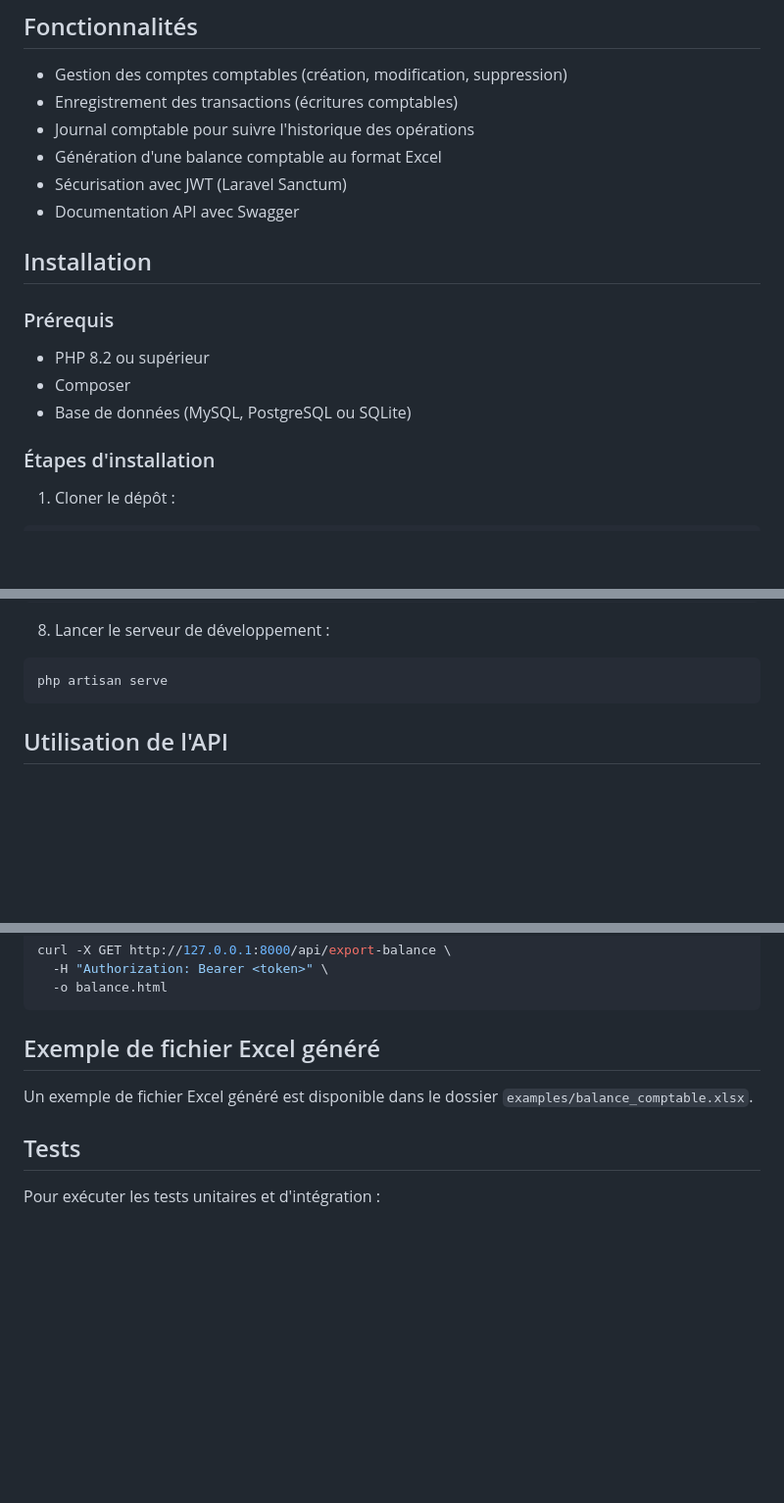
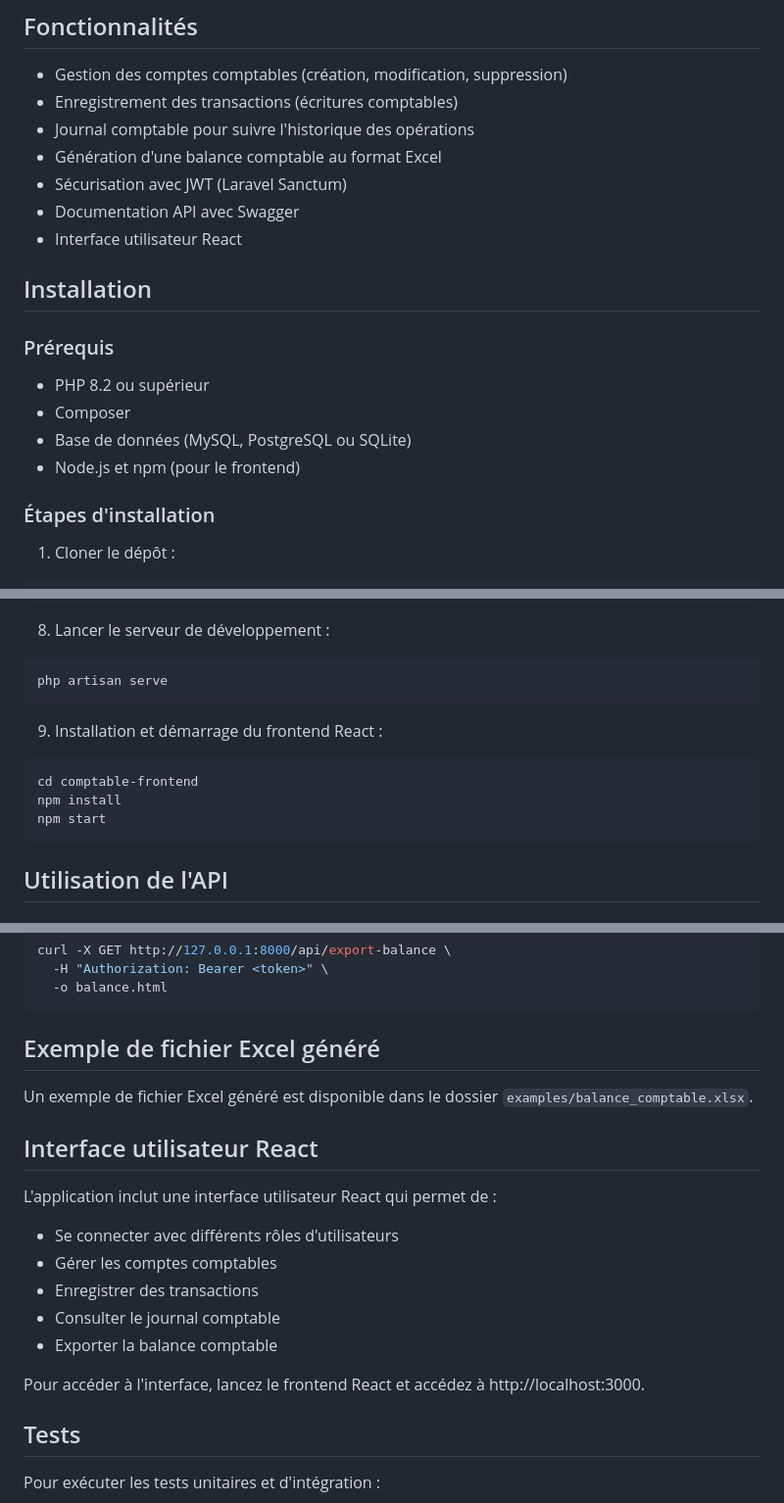
Before and after one commit to Dossou2003/api-comptable, a Markdown page: README.md, 3 parts joined by grey strips. Shown at 98% size. GitHub-like rendering; blank space fills up the shorter version.

Commit message:
Mise à jour du README avec les informations sur le frontend React

````diff
--- a/README.md
+++ b/README.md
@@ -10,6 +10,7 @@ Cette API permet la gestion comptable avec un journal des écritures et la gén
 - Génération d'une balance comptable au format Excel
 - Sécurisation avec JWT (Laravel Sanctum)
 - Documentation API avec Swagger
+- Interface utilisateur React
 
 ## Installation
 
@@ -18,6 +19,7 @@ Cette API permet la gestion comptable avec un journal des écritures et la gén
 - PHP 8.2 ou supérieur
 - Composer
 - Base de données (MySQL, PostgreSQL ou SQLite)
+- Node.js et npm (pour le frontend)
 
 ### Étapes d'installation
 
@@ -65,6 +67,13 @@ mysql -u root -p comptabilite < database/data.sql
 8. Lancer le serveur de développement :
 ```
 php artisan serve
+```
+
+9. Installation et démarrage du frontend React :
+```
+cd comptable-frontend
+npm install
+npm start
 ```
 
 ## Utilisation de l'API
@@ -185,6 +194,18 @@ curl -X GET http://127.0.0.1:8000/api/export-balance \
 
 Un exemple de fichier Excel généré est disponible dans le dossier `examples/balance_comptable.xlsx`.
 
+## Interface utilisateur React
+
+L'application inclut une interface utilisateur React qui permet de :
+
+- Se connecter avec différents rôles d'utilisateurs
+- Gérer les comptes comptables
+- Enregistrer des transactions
+- Consulter le journal comptable
+- Exporter la balance comptable
+
+Pour accéder à l'interface, lancez le frontend React et accédez à http://localhost:3000.
+
 ## Tests
 
 Pour exécuter les tests unitaires et d'intégration :
````
